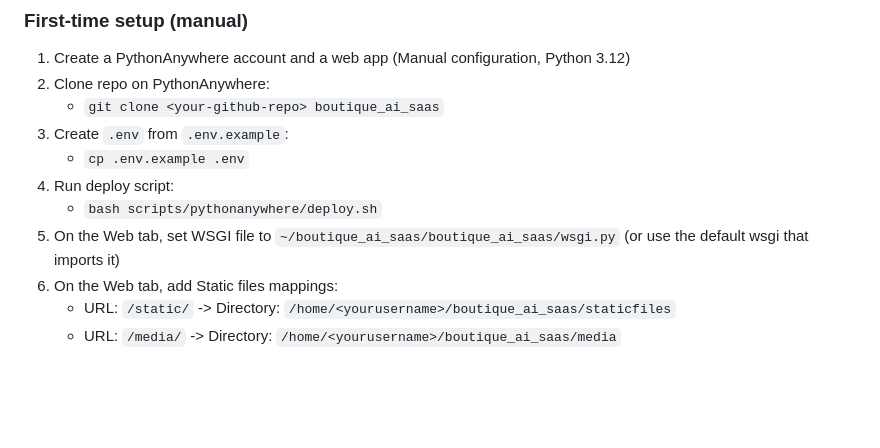
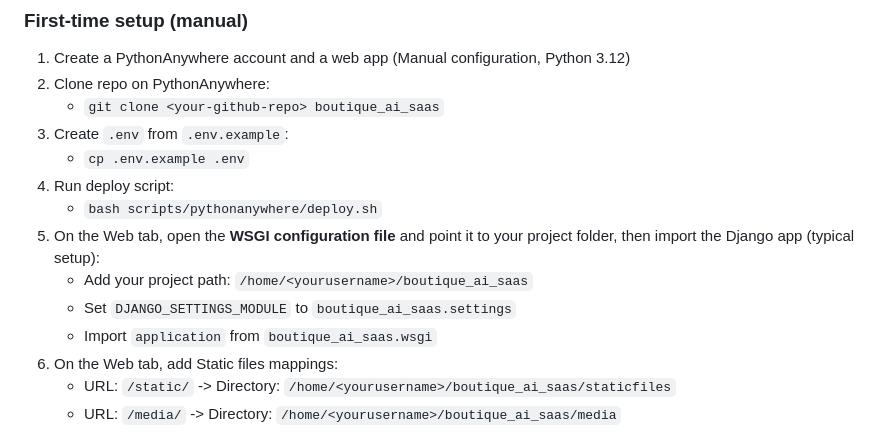
Before and after one commit to Amit1886/Boutique-SaaS-Platform, a Markdown page: boutique_ai_saas/README.md, the part around the change. Drawn GitHub-style; blank space fills up the shorter version.

Commit message:
Clarify PythonAnywhere WSGI setup

```diff
--- a/boutique_ai_saas/README.md
+++ b/boutique_ai_saas/README.md
@@ -67,7 +67,10 @@ Set these in `~/boutique_ai_saas/.env` (copy from `.env.example`):
    - `cp .env.example .env`
 4. Run deploy script:
    - `bash scripts/pythonanywhere/deploy.sh`
-5. On the Web tab, set WSGI file to `~/boutique_ai_saas/boutique_ai_saas/wsgi.py` (or use the default wsgi that imports it)
+5. On the Web tab, open the **WSGI configuration file** and point it to your project folder, then import the Django app (typical setup):
+   - Add your project path: `/home/<yourusername>/boutique_ai_saas`
+   - Set `DJANGO_SETTINGS_MODULE` to `boutique_ai_saas.settings`
+   - Import `application` from `boutique_ai_saas.wsgi`
 6. On the Web tab, add Static files mappings:
    - URL: `/static/` -> Directory: `/home/<yourusername>/boutique_ai_saas/staticfiles`
    - URL: `/media/` -> Directory: `/home/<yourusername>/boutique_ai_saas/media`
```
